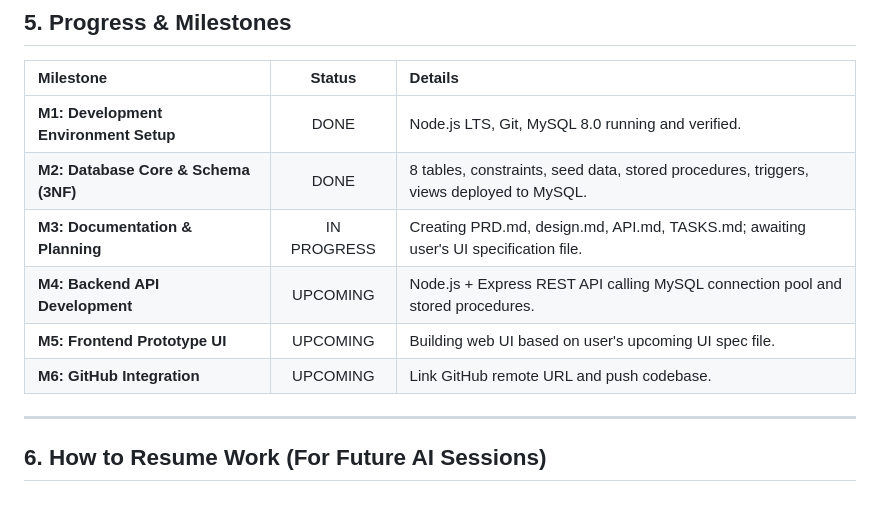
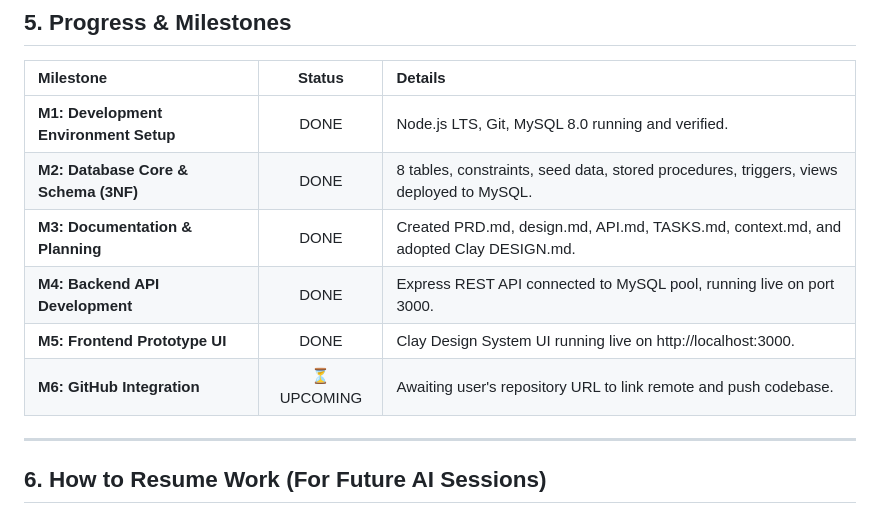
Before and after one commit to umerhashmii/Campus-Lost-And-Found, a Markdown page: context.md, the part around the change. GitHub-like rendering.

Commit message:
Update context.md with M3-M5 completion

```diff
--- a/context.md
+++ b/context.md
@@ -104,10 +104,10 @@ c:\University\DBMS Project 4th Semester\
 | :--- | :---: | :--- |
 | **M1: Development Environment Setup** | DONE | Node.js LTS, Git, MySQL 8.0 running and verified. |
 | **M2: Database Core & Schema (3NF)** | DONE | 8 tables, constraints, seed data, stored procedures, triggers, views deployed to MySQL. |
-| **M3: Documentation & Planning** | IN PROGRESS | Creating PRD.md, design.md, API.md, TASKS.md; awaiting user's UI specification file. |
-| **M4: Backend API Development** | UPCOMING | Node.js + Express REST API calling MySQL connection pool and stored procedures. |
-| **M5: Frontend Prototype UI** | UPCOMING | Building web UI based on user's upcoming UI spec file. |
-| **M6: GitHub Integration** | UPCOMING | Link GitHub remote URL and push codebase. |
+| **M3: Documentation & Planning** | DONE | Created PRD.md, design.md, API.md, TASKS.md, context.md, and adopted Clay DESIGN.md. |
+| **M4: Backend API Development** | DONE | Express REST API connected to MySQL pool, running live on port 3000. |
+| **M5: Frontend Prototype UI** | DONE | Clay Design System UI running live on http://localhost:3000. |
+| **M6: GitHub Integration** | ⏳ UPCOMING | Awaiting user's repository URL to link remote and push codebase. |
 
 ---
 
```
